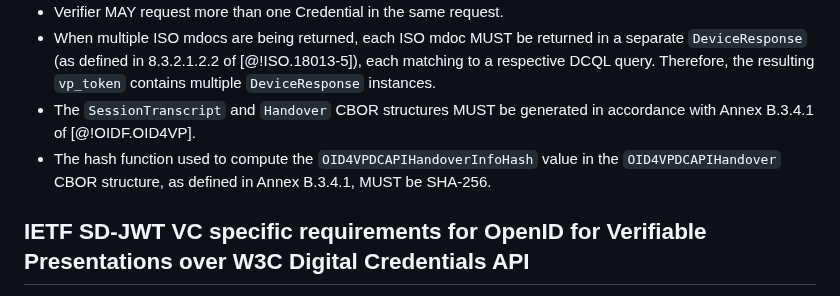
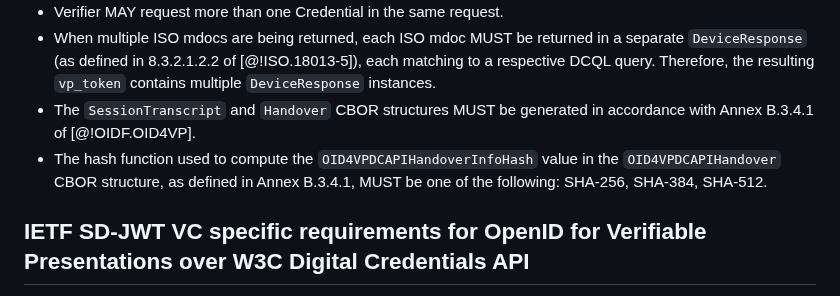
Before and after one commit to openid/oid4vc-haip-sd-jwt-vc, a Markdown page: openid4vc-high-assurance-interoperability-profile-1_0.md, the part around the change. Drawn GitHub-style.

Commit message:
fix: updated hash functions

```diff
--- a/openid4vc-high-assurance-interoperability-profile-1_0.md
+++ b/openid4vc-high-assurance-interoperability-profile-1_0.md
@@ -244,7 +244,7 @@ Requirements for both the Wallet and the Verifier:
   * Verifier MAY request more than one Credential in the same request.
   * When multiple ISO mdocs are being returned, each ISO mdoc MUST be returned in a separate `DeviceResponse` (as defined in 8.3.2.1.2.2 of [@!ISO.18013-5]), each matching to a respective DCQL query. Therefore, the resulting `vp_token` contains multiple `DeviceResponse` instances.
   * The `SessionTranscript` and `Handover` CBOR structures MUST be generated in accordance with Annex B.3.4.1 of [@!OIDF.OID4VP].
-  * The hash function used to compute the `OID4VPDCAPIHandoverInfoHash` value in the `OID4VPDCAPIHandover` CBOR structure, as defined in Annex B.3.4.1, MUST be SHA-256.
+  * The hash function used to compute the `OID4VPDCAPIHandoverInfoHash` value in the `OID4VPDCAPIHandover` CBOR structure, as defined in Annex B.3.4.1, MUST be one of the following: SHA-256, SHA-384, SHA-512.
 
 ## IETF SD-JWT VC specific requirements for OpenID for Verifiable Presentations over W3C Digital Credentials API
 
```
